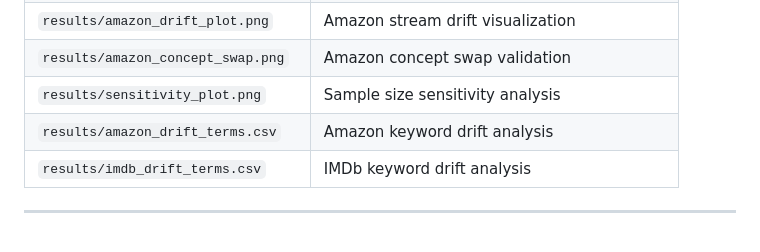
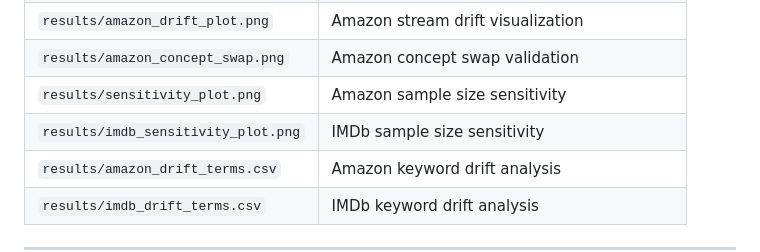
Before and after one commit to GurgenHovakimyan/semantic_shift, a Markdown page: README.md, the part around one of its changes. GitHub-like rendering; blank space fills up the shorter version.

```diff
--- a/README.md
+++ b/README.md
@@ -1096,7 +1126,8 @@ python src/plot_results.py
 | `results/amazon_drift_results.csv` | DistilBERT longitudinal MMD scores (Amazon) |
 | `results/amazon_drift_plot.png` | Amazon stream drift visualization |
 | `results/amazon_concept_swap.png` | Amazon concept swap validation |
-| `results/sensitivity_plot.png` | Sample size sensitivity analysis |
+| `results/sensitivity_plot.png` | Amazon sample size sensitivity |
+| `results/imdb_sensitivity_plot.png` | IMDb sample size sensitivity |
 | `results/amazon_drift_terms.csv` | Amazon keyword drift analysis |
 | `results/imdb_drift_terms.csv` | IMDb keyword drift analysis |
 
```
Also changed, not shown: other parts of README.md (+66 -36 lines), results/imdb_sensitivity_plot.png (added), 1 other file.
